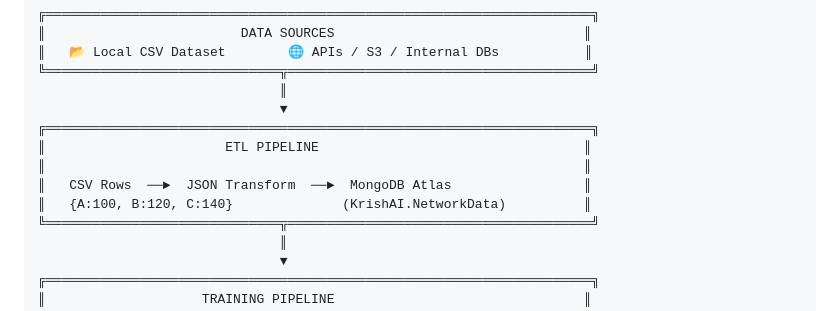
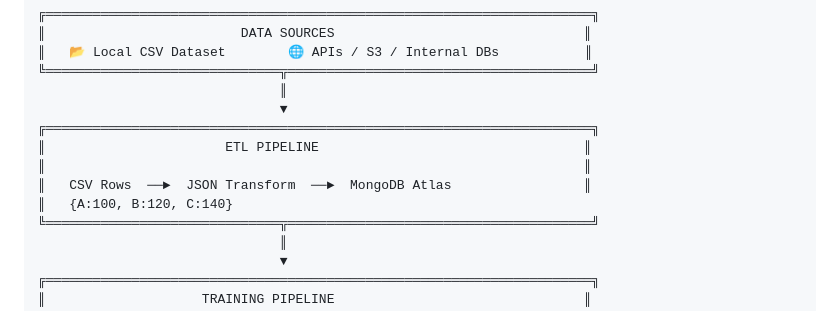
Before and after one commit to HarshMaurya14/networksecurity, a Markdown page: Readme.md, the part around the change. GitHub-like rendering.

```diff
--- a/Readme.md
+++ b/Readme.md
@@ -95,7 +95,7 @@
 ║                       ETL PIPELINE                                  ║
 ║                                                                     ║
 ║   CSV Rows  ──►  JSON Transform  ──►  MongoDB Atlas                 ║
-║   {A:100, B:120, C:140}              (KrishAI.NetworkData)          ║
+║   {A:100, B:120, C:140}
 ╚══════════════════════════════╦═══════════════════════════════════════╝
                                ║
                                ▼
```
